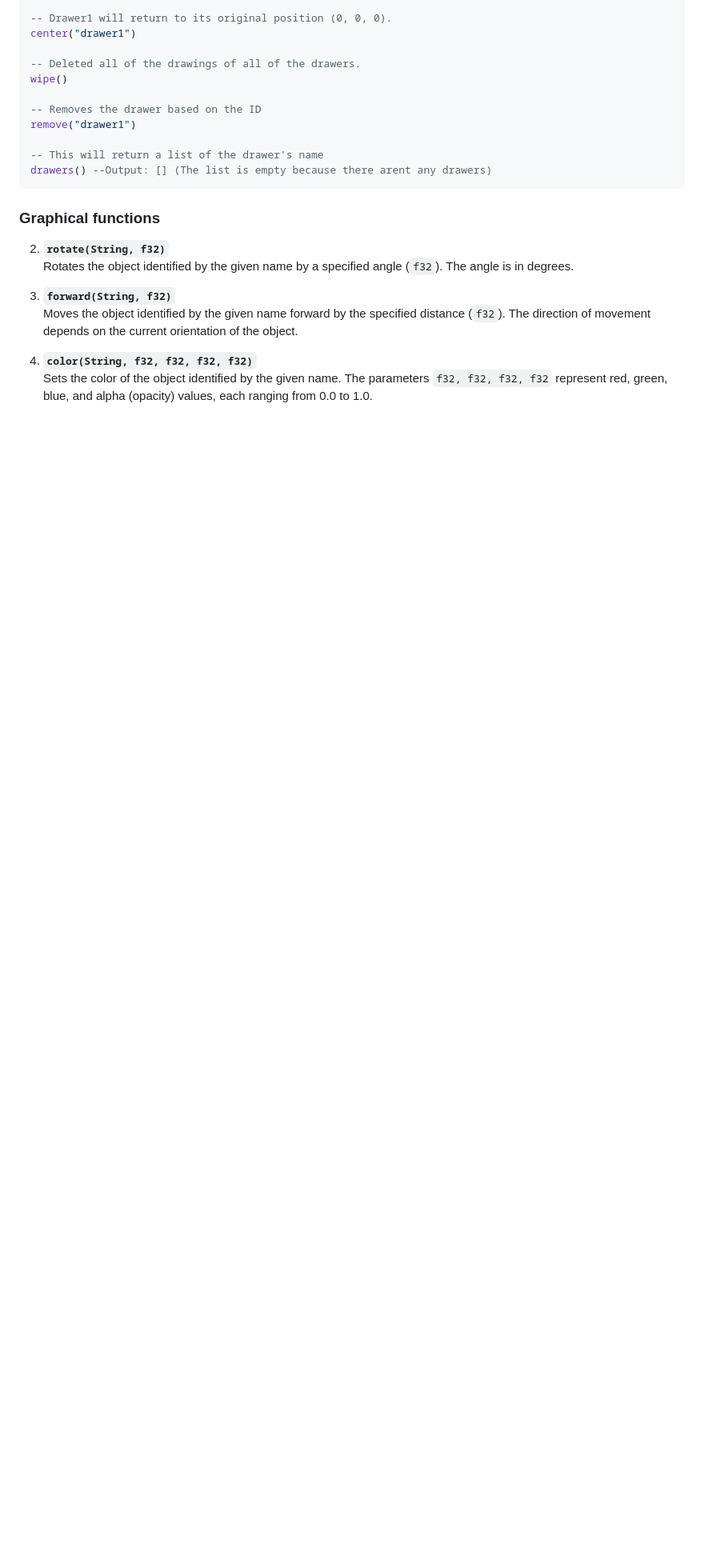
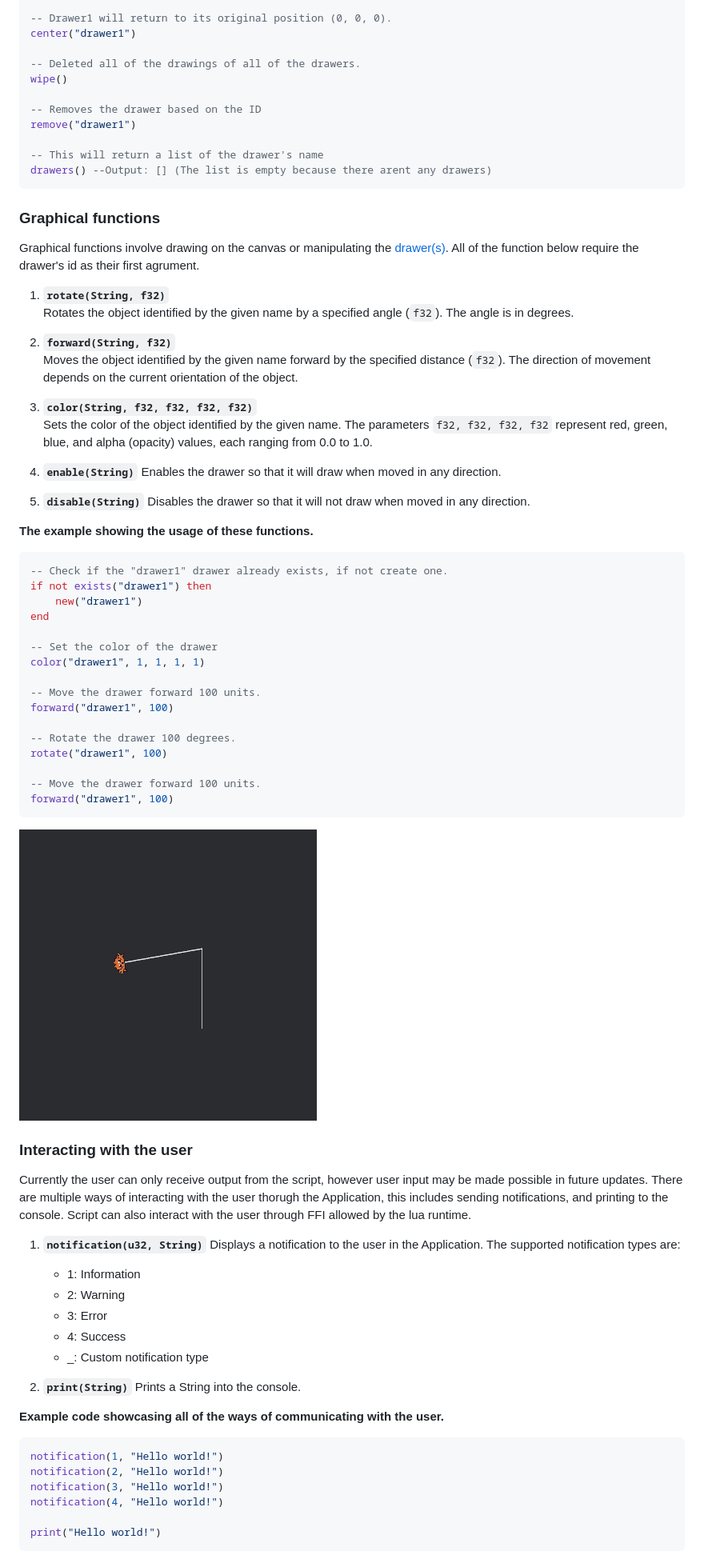
Before and after one commit to marci1175/ferris_draw, a Markdown page: DOCUMENTATION.md, the part around the change printed below. Shown: that part at 80% size. GitHub-like rendering; pictures changed too: assets/documentation/graphics_function_output.png (added); blank space fills up the shorter version.

Commit message:
updated documentation

````diff
--- a/DOCUMENTATION.md
+++ b/DOCUMENTATION.md
@@ -97,11 +119,70 @@ drawers() --Output: [] (The list is empty because there arent any drawers)
 
 ### Graphical functions
 
-2. **`rotate(String, f32)`**
+Graphical functions involve drawing on the canvas or manipulating the [drawer(s)](#drawers). All of the function below require the drawer's id as their first agrument.
+
+1. **`rotate(String, f32)`**
    Rotates the object identified by the given name by a specified angle (`f32`). The angle is in degrees.
 
-3. **`forward(String, f32)`**
+2. **`forward(String, f32)`**
    Moves the object identified by the given name forward by the specified distance (`f32`). The direction of movement depends on the current orientation of the object.
 
-5. **`color(String, f32, f32, f32, f32)`**
+3. **`color(String, f32, f32, f32, f32)`**
    Sets the color of the object identified by the given name. The parameters `f32, f32, f32, f32` represent red, green, blue, and alpha (opacity) values, each ranging from 0.0 to 1.0.
+
+4. **`enable(String)`**
+    Enables the drawer so that it will draw when moved in any direction.
+
+5. **`disable(String)`**
+    Disables the drawer so that it will not draw when moved in any direction.
+
+**The example showing the usage of these functions.**
+
+```lua
+-- Check if the "drawer1" drawer already exists, if not create one.
+if not exists("drawer1") then
+    new("drawer1")
+end
+
+-- Set the color of the drawer
+color("drawer1", 1, 1, 1, 1)
+
+-- Move the drawer forward 100 units.
+forward("drawer1", 100)
+
+-- Rotate the drawer 100 degrees.
+rotate("drawer1", 100)
+
+-- Move the drawer forward 100 units.
+forward("drawer1", 100)
+```
+
+![graphics_function_output](assets/documentation/graphics_function_output.png)
+
+### Interacting with the user
+
+Currently the user can only receive output from the script, however user input may be made possible in future updates. There are multiple ways of interacting with the user thorugh the Application, this includes sending notifications, and printing to the console. Script can also interact with the user through FFI allowed by the lua runtime.
+
+1. **`notification(u32, String)`**
+    Displays a notification to the user in the Application.
+    The supported notification types are:
+    - 1: Information
+    - 2: Warning
+    - 3: Error
+    - 4: Success
+    - _: Custom notification type
+
+2. **`print(String)`**
+    Prints a String into the console.
+
+**Example code showcasing all of the ways of communicating with the user.**
+
+```rs
+notification(1, "Hello world!")
+notification(2, "Hello world!")
+notification(3, "Hello world!")
+notification(4, "Hello world!")
+
+print("Hello world!")
+```
+
````
Also changed, not shown: other parts of DOCUMENTATION.md (+31 -6 lines), assets/documentation/console_print.png (added), assets/documentation/drawer_instance.png (added), assets/documentation/notification_showcase.png (added), 5 other files.
